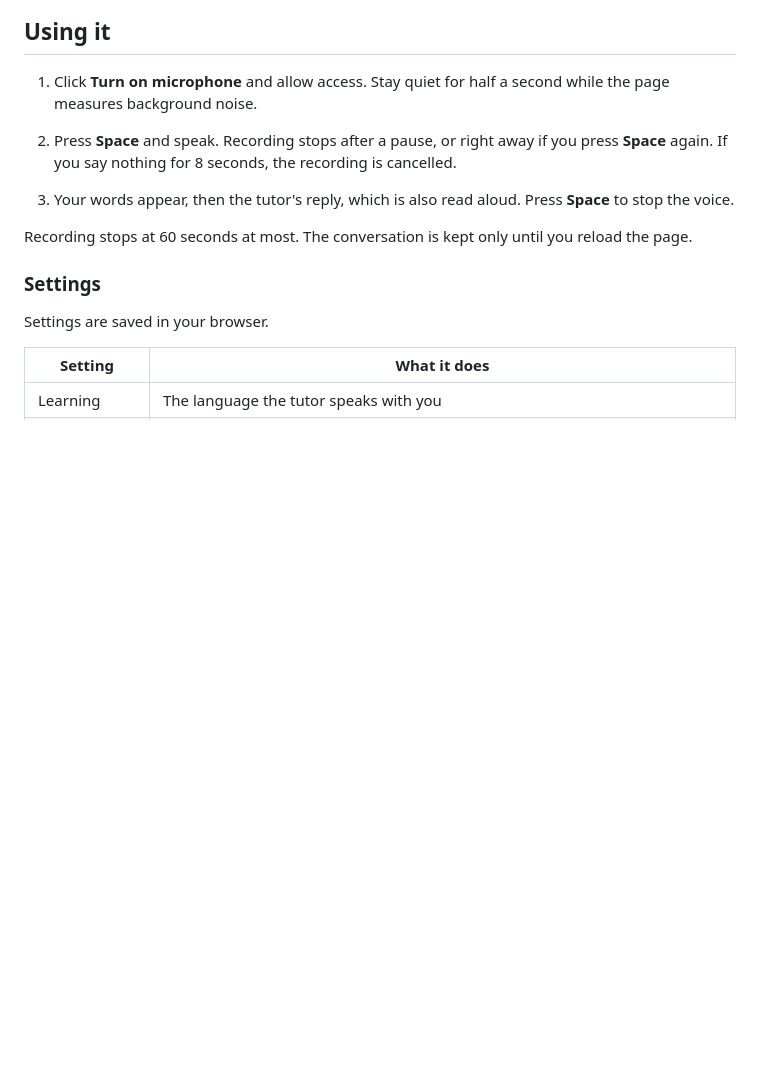
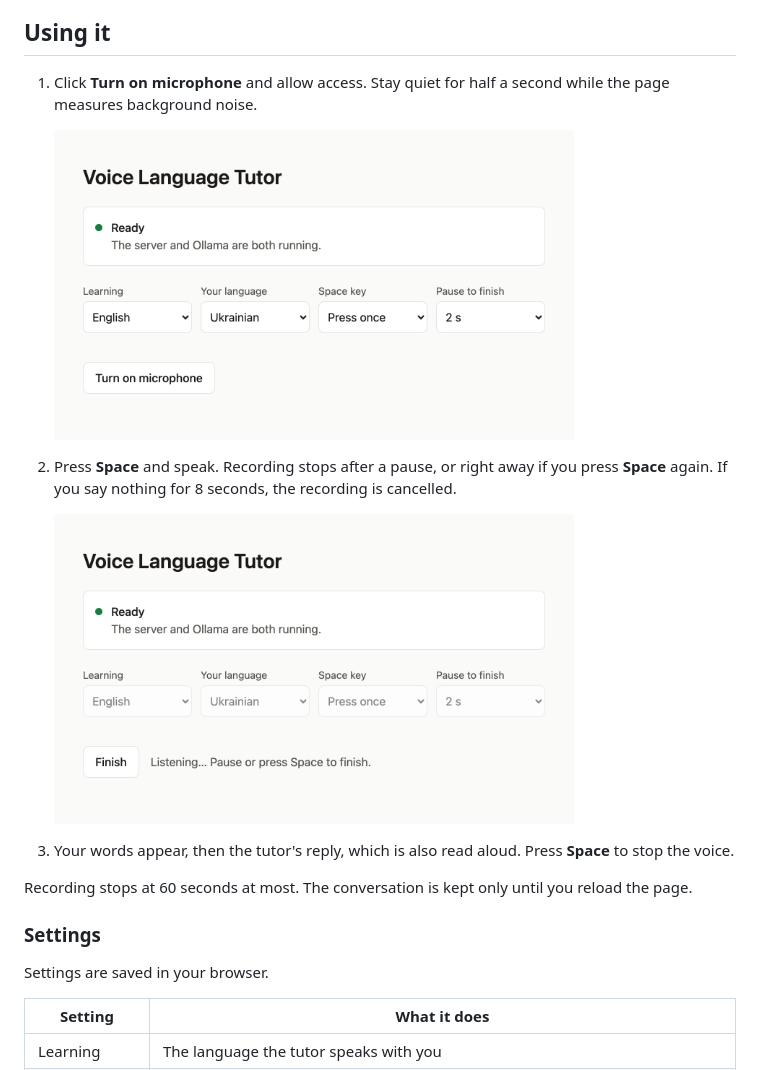
Before and after one commit to oleksandrkirushov/AI-Language-Tutor, a Markdown page: README.md, the part around one of its changes. Drawn GitHub-style; pictures changed too: docs/screenshots/listening.png (added), docs/screenshots/start.png (added); blank space fills up the shorter version.

Commit message:
Add interface screenshots to the README

```diff
--- a/README.md
+++ b/README.md
@@ -56,8 +58,12 @@ Open http://127.0.0.1:8000. The first start also downloads the Whisper model (~5
 1. Click **Turn on microphone** and allow access. Stay quiet for half a second while the page
    measures background noise.
 
+   <img src="docs/screenshots/start.png" alt="The start screen: server status, settings and the Turn on microphone button" width="520">
+
 2. Press **Space** and speak. Recording stops after a pause, or right away if you press
    **Space** again. If you say nothing for 8 seconds, the recording is cancelled.
+
+   <img src="docs/screenshots/listening.png" alt="Recording in progress: the settings are locked and the page says it is listening" width="520">
 
 3. Your words appear, then the tutor's reply, which is also read aloud. Press **Space** to stop
    the voice.
```
Also changed, not shown: other parts of README.md (+2 -0 lines), docs/screenshots/conversation.png (added).
